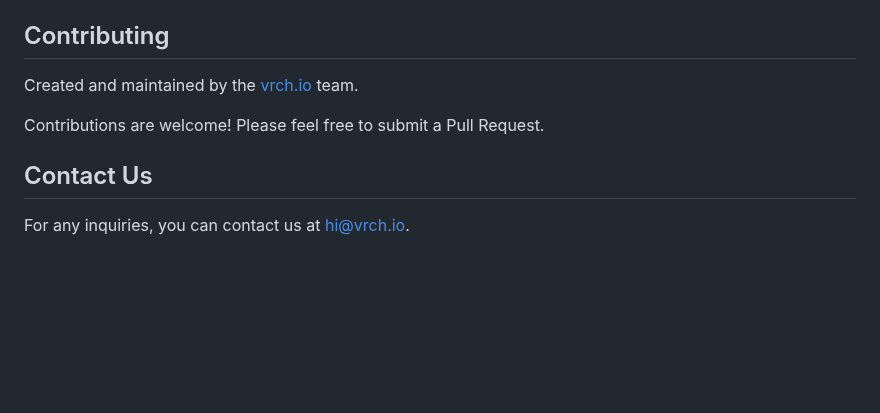
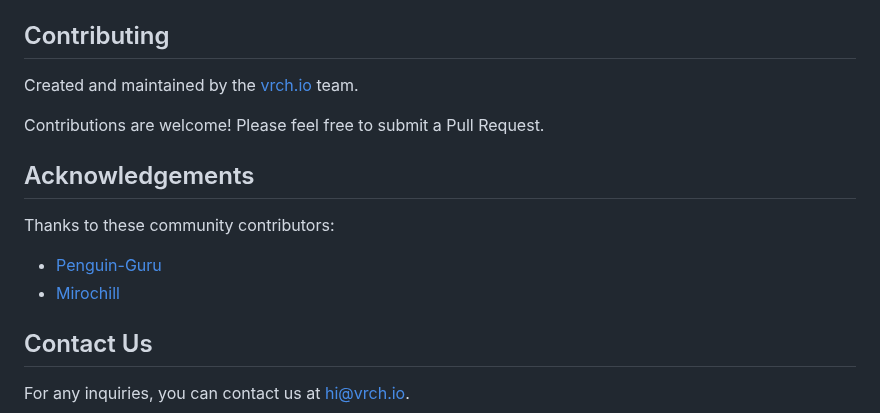
Before and after one commit to VrchStudio/comfyui-web-viewer, a Markdown page: README.md, the part around the change. Drawn GitHub-style; blank space fills up the shorter version.

Commit message:
docs: add community acknowledgements

```diff
--- a/README.md
+++ b/README.md
@@ -284,6 +284,13 @@ Created and maintained by the [vrch.io](https://vrch.io) team.
 
 Contributions are welcome! Please feel free to submit a Pull Request.
 
+## Acknowledgements
+
+Thanks to these community contributors:
+
+- [Penguin-Guru](https://github.com/Penguin-Guru)
+- [Mirochill](https://github.com/Mirochill)
+
 ## Contact Us
 
 For any inquiries, you can contact us at [hi@vrch.io](mailto:hi@vrch.io?subject=ComfyUI%20Web%20Viewer%20-%20General%20Inquiry).
```
